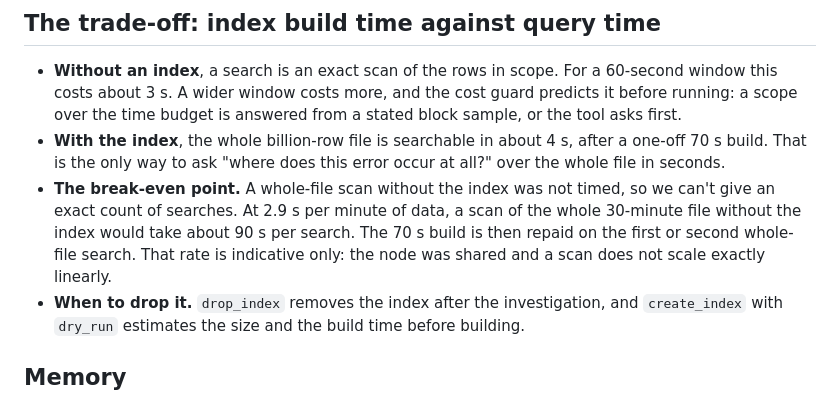
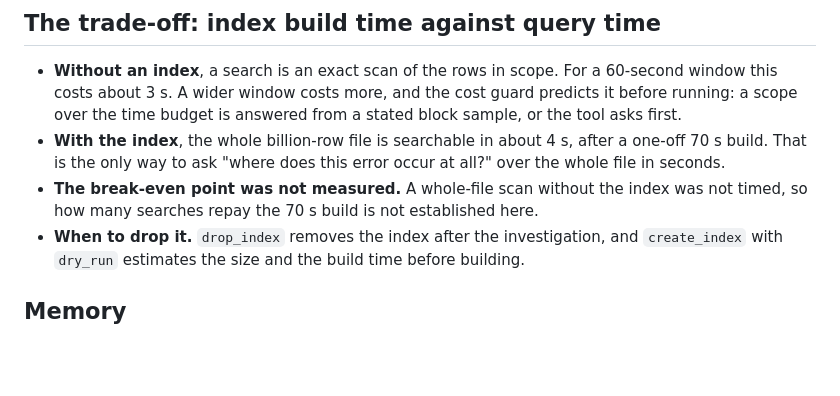
Before and after one commit to ugnmura/rcagent, a Markdown page: docs/HUGE_DATASETS.md, the part around the change. Drawn GitHub-style; blank space fills up the shorter version.

Commit message:
docs: drop the extrapolated break-even estimate from HUGE_DATASETS.md
A whole-file scan without the index was not timed, so the doc now says the break-even point is not established instead of extrapolating from the 60 s window.

Co-Authored-By: Claude Opus 5.5 <noreply@anthropic.com>

```diff
--- a/docs/HUGE_DATASETS.md
+++ b/docs/HUGE_DATASETS.md
@@ -48,10 +48,8 @@ checked … no sampling; no index used".
   budget is answered from a stated block sample, or the tool asks first.
 - **With the index**, the whole billion-row file is searchable in about 4 s, after a one-off 70 s build. That
   is the only way to ask "where does this error occur at all?" over the whole file in seconds.
-- **The break-even point.** A whole-file scan without the index was not timed, so we can't give an exact
-  count of searches. At 2.9 s per minute of data, a scan of the whole 30-minute file without the index
-  would take about 90 s per search. The 70 s build is then repaid on the first or second whole-file search. That rate is
-  indicative only: the node was shared and a scan does not scale exactly linearly.
+- **The break-even point was not measured.** A whole-file scan without the index was not timed, so how many
+  searches repay the 70 s build is not established here.
 - **When to drop it.** `drop_index` removes the index after the investigation, and `create_index` with
   `dry_run` estimates the size and the build time before building.
 
```
